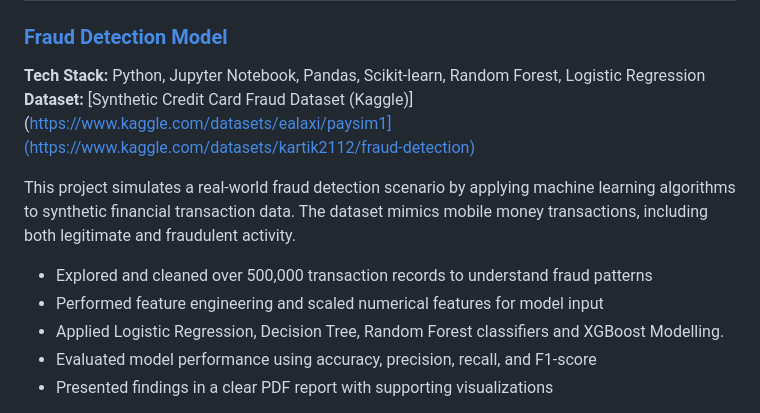
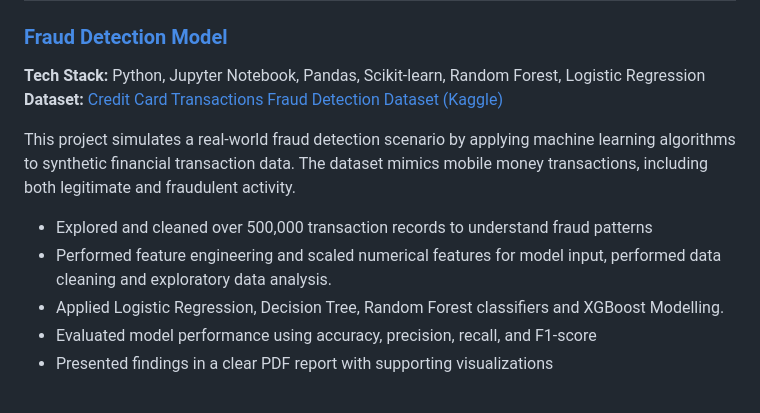
Before and after one commit to FeniceVi7/minimius.github.io, a Markdown page: index.md, the part around one of its changes. GitHub-like rendering.

```diff
--- a/index.md
+++ b/index.md
@@ -4,12 +4,12 @@
 ### [Fraud Detection Model](https://minimius.notion.site/Fraud-Detection-Model-13717dec8f31814aa396c6e9a702ca61)
 
 **Tech Stack:** Python, Jupyter Notebook, Pandas, Scikit-learn, Random Forest, Logistic Regression
-**Dataset:** [Synthetic Credit Card Fraud Dataset (Kaggle)](https://www.kaggle.com/datasets/ealaxi/paysim1](https://www.kaggle.com/datasets/kartik2112/fraud-detection)
+**Dataset:** [Credit Card Transactions Fraud Detection Dataset (Kaggle)](https://www.kaggle.com/datasets/kartik2112/fraud-detection)
 
 This project simulates a real-world fraud detection scenario by applying machine learning algorithms to synthetic financial transaction data. The dataset mimics mobile money transactions, including both legitimate and fraudulent activity.
 
 - Explored and cleaned over 500,000 transaction records to understand fraud patterns
-- Performed feature engineering and scaled numerical features for model input
+- Performed feature engineering and scaled numerical features for model input, performed data cleaning and exploratory data analysis.
 - Applied Logistic Regression, Decision Tree, Random Forest classifiers and XGBoost Modelling.
 - Evaluated model performance using accuracy, precision, recall, and F1-score
 - Presented findings in a clear PDF report with supporting visualizations
```
Also changed, not shown: other parts of index.md (+1 -1 lines).
